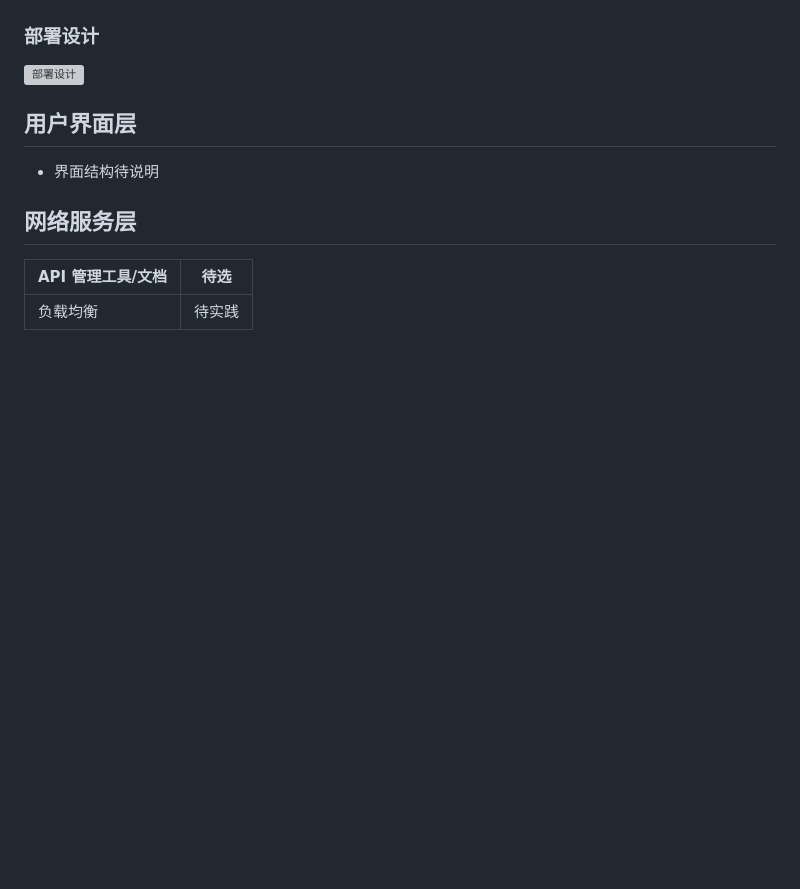
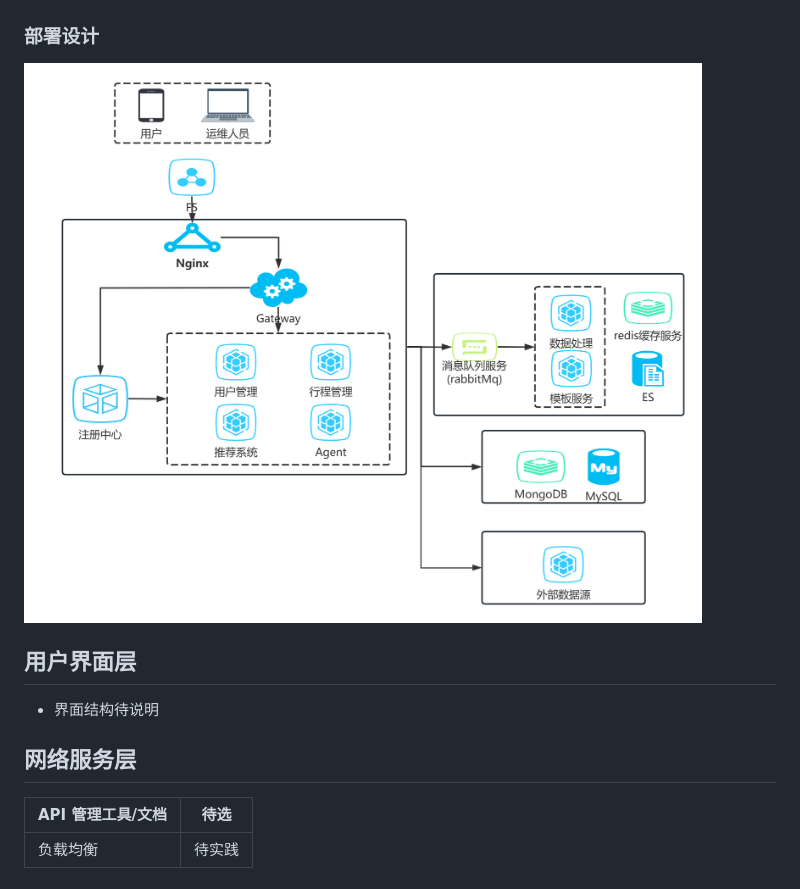
Before and after one commit to GCrameChem/WanderWiser_backend, a Markdown page: README.md, the part around the change. Rendered like a GitHub page; blank space fills up the shorter version; grey boxes are pictures that could not be loaded.

Commit message:
增加图片

```diff
--- a/README.md
+++ b/README.md
@@ -14,7 +14,7 @@
 
 ### 部署设计
 
-![部署设计](images/deploy.png)
+![部署设计](images/deployment.png)
 
 ## 用户界面层
 
```
